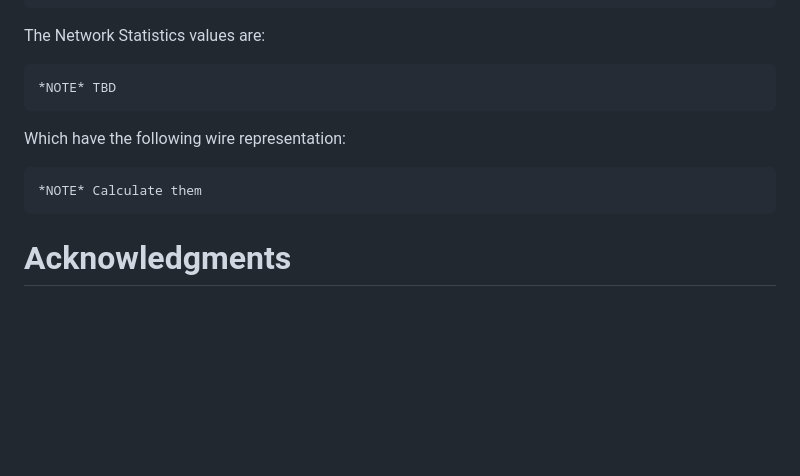
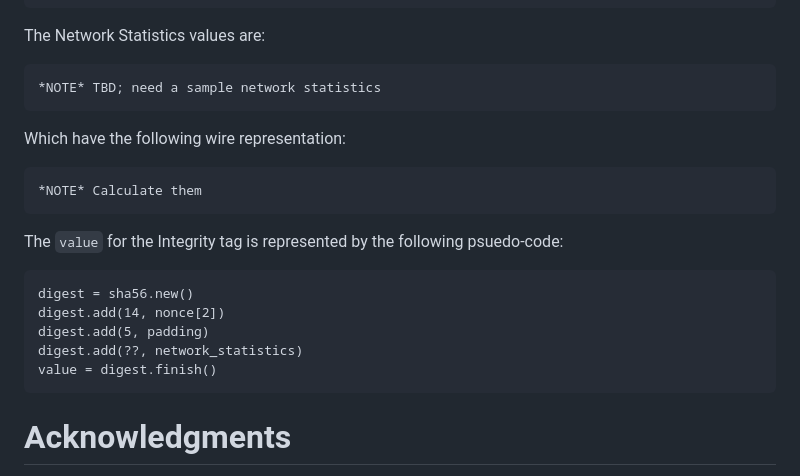
Before and after one commit to MikeBishop/quic-samsara, a Markdown page: draft-yuan-quic-congestion-data.md, the part around the change. Rendered like a GitHub page; blank space fills up the shorter version.

Commit message:
Add psuedo-code to show digest calc
Partial fix for #4

```diff
--- a/draft-yuan-quic-congestion-data.md
+++ b/draft-yuan-quic-congestion-data.md
@@ -742,14 +742,20 @@ ASCII values of "quic-new-frame":
 
 The Network Statistics values are:
 
-    *NOTE* TBD
+    *NOTE* TBD; need a sample network statistics
 
 Which have the following wire representation:
 
     *NOTE* Calculate them
 
+The `value` for the Integrity tag is represented by the
+following psuedo-code:
 
-
+    digest = sha56.new()
+    digest.add(14, nonce[2])
+    digest.add(5, padding)
+    digest.add(??, network_statistics)
+    value = digest.finish()
 
 # Acknowledgments
 {:numbered="false"}
```
